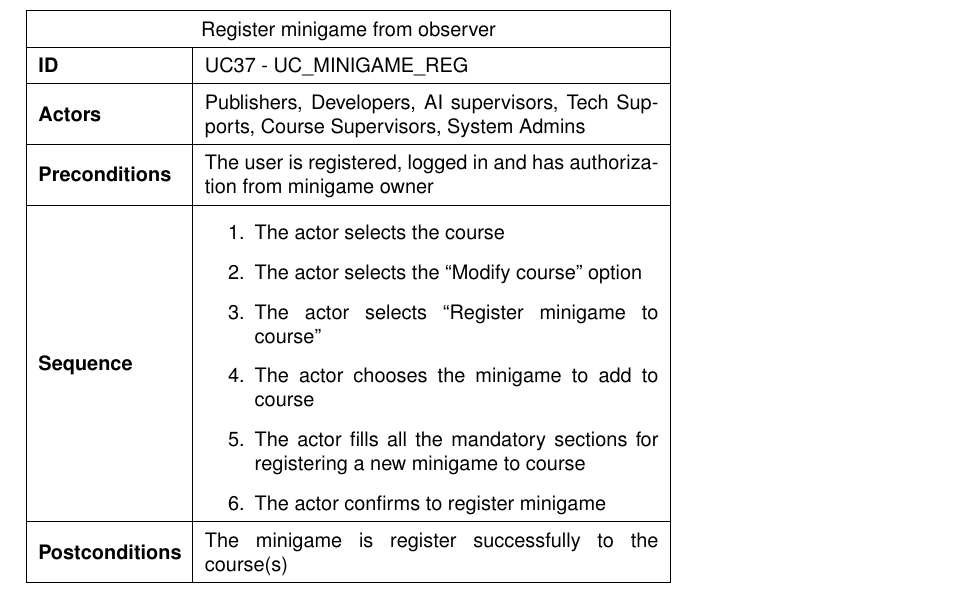
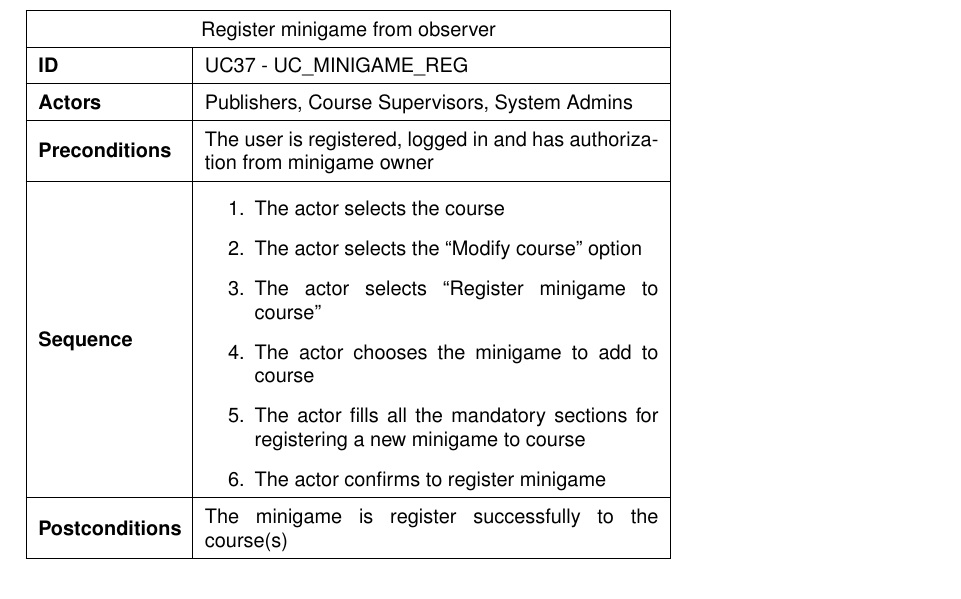
Before and after one commit to anhtuduong/RadiantIQ-test, a LaTeX document (deliverables/D1/main.tex, which reads deliverables/D1/sections/usecases.tex): part of page 27 of 49, cut so that both start at the same text. Compiled offline with pdfLaTeX.

Commit message:
fix: register minigame actors modified

```diff
--- a/deliverables/D1/sections/usecases.tex
+++ b/deliverables/D1/sections/usecases.tex
@@ -899,7 +899,7 @@ The following are the 42 use case tables.
 	\hline
 	\textbf{ID} & UC37 - UC\_MINIGAME\_REG \\
 	\hline
-	\textbf{Actors} & Publishers, Developers, AI supervisors, Tech Supports, Course Supervisors, System Admins \\
+	\textbf{Actors} & Publishers, Course Supervisors, System Admins \\
 	\hline
 	\textbf{Preconditions} & The user is registered, logged in and has authorization from minigame owner \\
 	\hline
```
Also changed, not shown: deliverables/D1/images/usecase-diagram.png.
